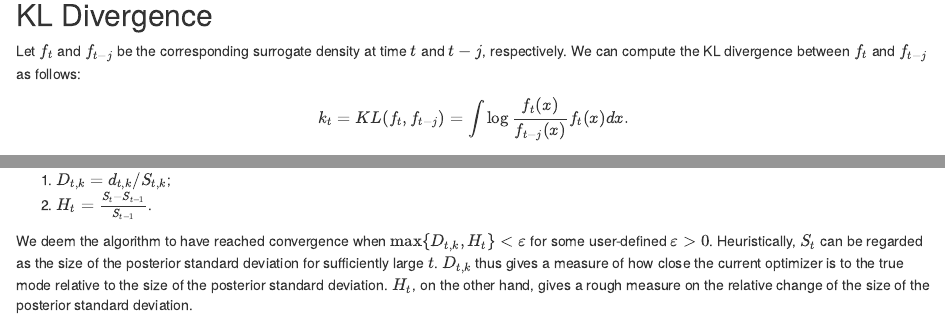
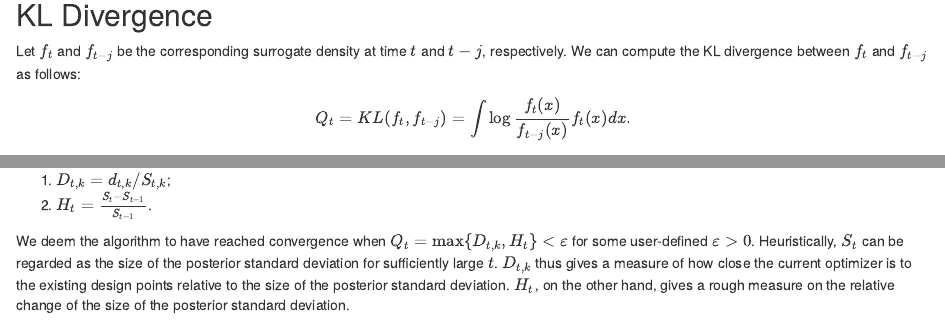
Before and after one commit to AgueroZZ/BOSS_website, an R Markdown document (analysis/diagnostic.rmd): the page in a window 1100 px wide, from 2140 px down, and a second part further down, joined at a grey line. Rendered offline with R 4.5, knitr and Pandoc, with nearby package versions; drawn as R Markdown's standard HTML page in place of the format the file asks for; some code elsewhere in the file could not run offline.

Commit message:
workflowr::wflow_publish("analysis/diagnostic.rmd")

````diff
--- a/analysis/diagnostic.rmd
+++ b/analysis/diagnostic.rmd
@@ -60,7 +60,7 @@ plot(exp(true_log_post(x)) ~ x, type = "l", cex.lab = 1.5, cex.axis = 1.5,
 
 Let $f_t$ and $f_{t-j}$ be the corresponding surrogate density at time $t$ and $t-j$, respectively.
 We can compute the KL divergence between $f_t$ and $f_{t-j}$ as follows:
-$$k_t = KL(f_t,f_{t-j}) = \int \log \frac{f_t(x)}{f_{t-j}(x)}f_{t}(x)dx.$$
+$$Q_t = KL(f_t,f_{t-j}) = \int \log \frac{f_t(x)}{f_{t-j}(x)}f_{t}(x)dx.$$
 
 For one-dimensional problems, this can be done efficiently through numerical integration.
 For higher-dimensional problems, sampling-based methods can be used to approximate the KL divergence.
@@ -129,12 +129,16 @@ Thus, as an empirical heuristic, we can check the convergence of the modal behav
 
 For the modal behavior, we compute the average $k$-nearest neighbor distance between the current optimizer and its neighboring design points, as well as the relative change of the hessian (trace) at the current optimizer.
 
-Specifically, define the current optimizer as $\boldsymbol{\theta}_t^*$ and the average $k$-nearest neighbor distance of design points to $\boldsymbol{\theta}_t^*$ as $d_{t,k}$. Additionally, let $H(\boldsymbol{\theta}_t^*)$ be the negative Hessian at $\boldsymbol{\theta}_t^*$ based on the GP surrogate and write $S_{t} = \sqrt{\mathrm{Tr}(H^{-1}(\boldsymbol{\theta}_t^*))}$. We can assess modal convergence by considering
+Specifically, define the current optimizer as $\boldsymbol{\theta}_t^*$ and the average $k$-nearest neighbor distance of design points to $\boldsymbol{\theta}_t^*$ as $d_{t,k}$.
+Additionally, let $H(\boldsymbol{\theta}_t^*)$ be the negative Hessian at $\boldsymbol{\theta}_t^*$ based on the GP surrogate and write $S_{t} = \sqrt{\mathrm{Tr}(H^{-1}(\boldsymbol{\theta}_t^*))}$. We can assess modal convergence by considering
 
 1. $D_{t,k} = d_{t,k}/S_{t,k}$;
 2. $H_{t} = \frac{S_{t} - S_{t-1}}{S_{t-1}}$.
 
-We deem the algorithm to have reached convergence when $\max\{D_{t,k}, H_{t}\} < \varepsilon$ for some user-defined $\varepsilon > 0$. Heuristically, $S_{t}$ can be regarded as the size of the posterior standard deviation for sufficiently large $t$. $D_{t,k}$ thus gives a measure of how close the current optimizer is to the true mode relative to the size of the posterior standard deviation. $H_{t}$, on the other hand, gives a rough measure on the relative change of the size of the posterior standard deviation.
+We deem the algorithm to have reached convergence when $Q_t =\max\{D_{t,k}, H_{t}\} < \varepsilon$ for some user-defined $\varepsilon > 0$.
+Heuristically, $S_{t}$ can be regarded as the size of the posterior standard deviation for sufficiently large $t$.
+$D_{t,k}$ thus gives a measure of how close the current optimizer is to the existing design points relative to the size of the posterior standard deviation.
+$H_{t}$, on the other hand, gives a rough measure on the relative change of the size of the posterior standard deviation.
 
 
 ```{r}
````
Also changed, not shown: analysis/diagnostic.rmd (2 more changed lines).
